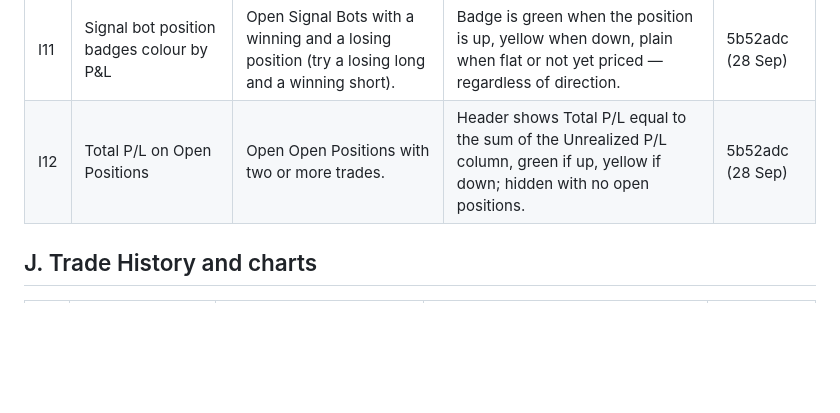
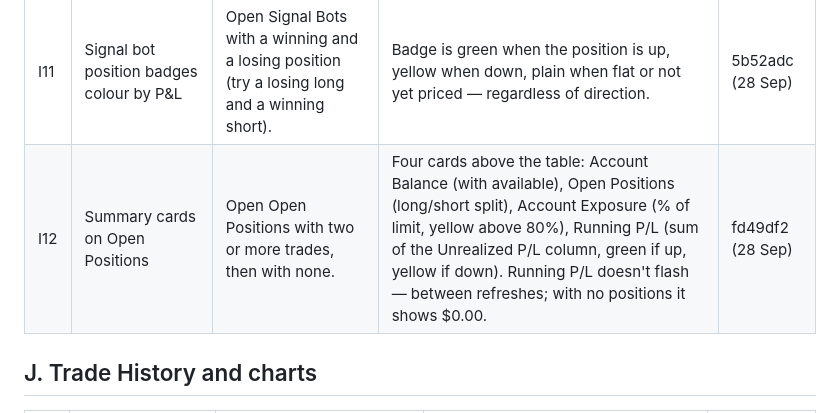
Before and after one commit to ocrumbie-stack/Deriv-Synthetic-Platform, a Markdown page: CHECKLIST.md, the part around the change. Rendered like a GitHub page; blank space fills up the shorter version.

Commit message:
Point checklist item I12 at the Open Positions summary cards
Co-Authored-By: Claude Opus 5.5 <noreply@anthropic.com>

```diff
--- a/CHECKLIST.md
+++ b/CHECKLIST.md
@@ -127,7 +127,7 @@ This file and that page list the same items - when adding a fix, update both.
 | I9 | Works on a phone | Open the dashboard on a phone. | No sideways scrolling; headers and controls wrap. | 1e0ce52 (16 Sep) |
 | I10 | Open Positions refresh doesn't lock the database | Search Railway logs for "database is locked" coming from /api/open-positions. | None. On 27 Sep it failed twice while recording a Deriv-side close (self-heals on the next refresh) — still to fix. | open issue |
 | I11 | Signal bot position badges colour by P&L | Open Signal Bots with a winning and a losing position (try a losing long and a winning short). | Badge is green when the position is up, yellow when down, plain when flat or not yet priced — regardless of direction. | 5b52adc (28 Sep) |
-| I12 | Total P/L on Open Positions | Open Open Positions with two or more trades. | Header shows Total P/L equal to the sum of the Unrealized P/L column, green if up, yellow if down; hidden with no open positions. | 5b52adc (28 Sep) |
+| I12 | Summary cards on Open Positions | Open Open Positions with two or more trades, then with none. | Four cards above the table: Account Balance (with available), Open Positions (long/short split), Account Exposure (% of limit, yellow above 80%), Running P/L (sum of the Unrealized P/L column, green if up, yellow if down). Running P/L doesn't flash — between refreshes; with no positions it shows $0.00. | fd49df2 (28 Sep) |
 
 ## J. Trade History and charts
 
```
